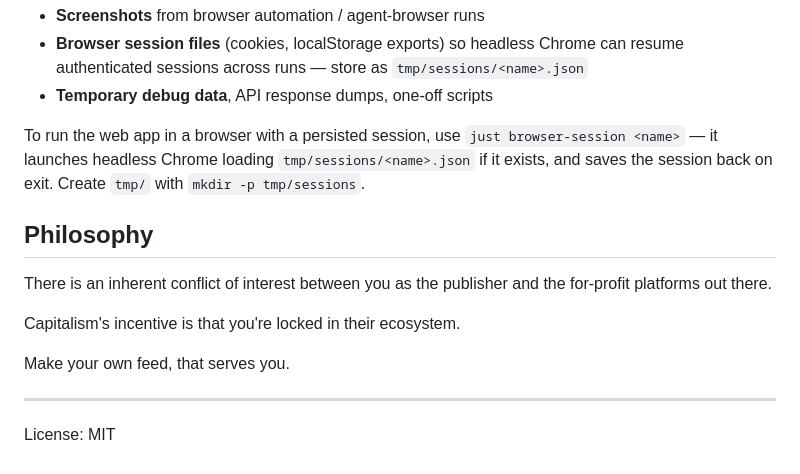
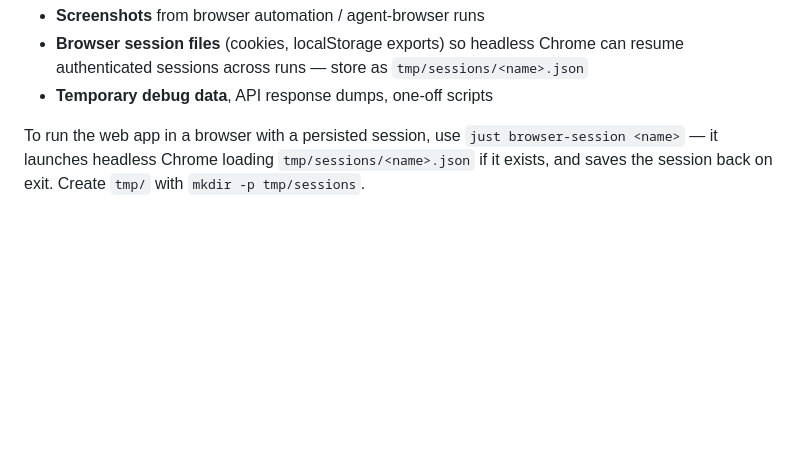
Before and after one commit to symunona/samizdat, a Markdown page: CLAUDE.md, the part around the change. GitHub-like rendering; blank space fills up the shorter version.

```diff
--- a/CLAUDE.md
+++ b/CLAUDE.md
@@ -79,15 +79,3 @@ Detailed research + decisions live in the planning vault (outside this repo):
 - **Temporary debug data**, API response dumps, one-off scripts
 
 To run the web app in a browser with a persisted session, use `just browser-session <name>` — it launches headless Chrome loading `tmp/sessions/<name>.json` if it exists, and saves the session back on exit. Create `tmp/` with `mkdir -p tmp/sessions`.
-
-## Philosophy
-
-There is an inherent conflict of interest between you as the publisher and the for-profit platforms out there.
-
-Capitalism's incentive is that you're locked in their ecosystem.
-
-Make your own feed, that serves you.
-
----
-
-License: MIT
```
